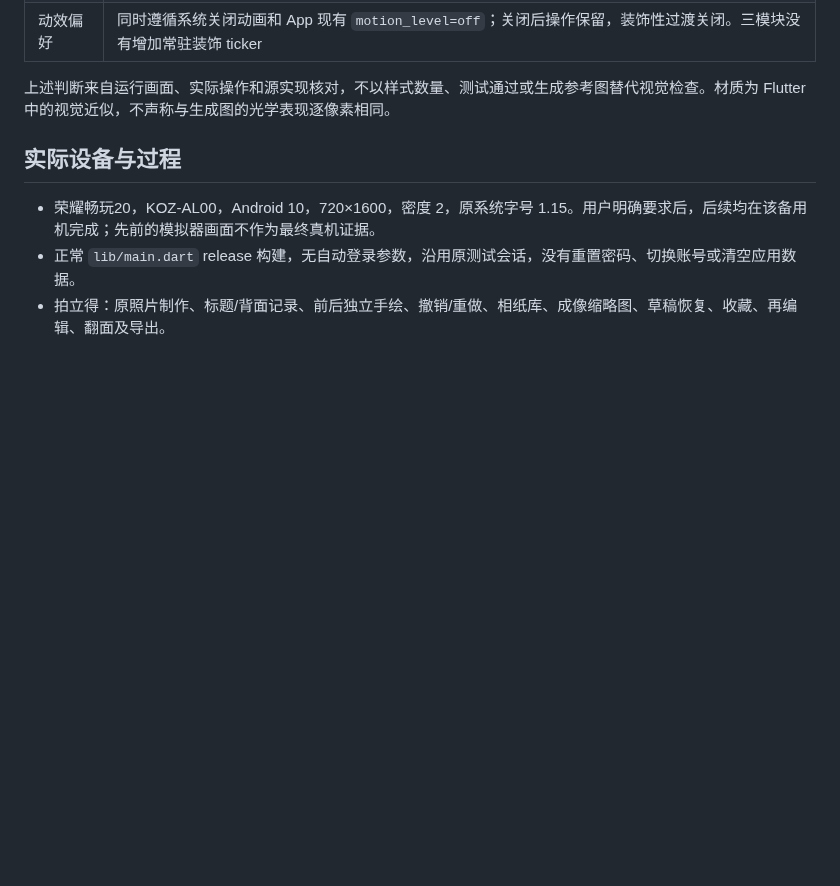
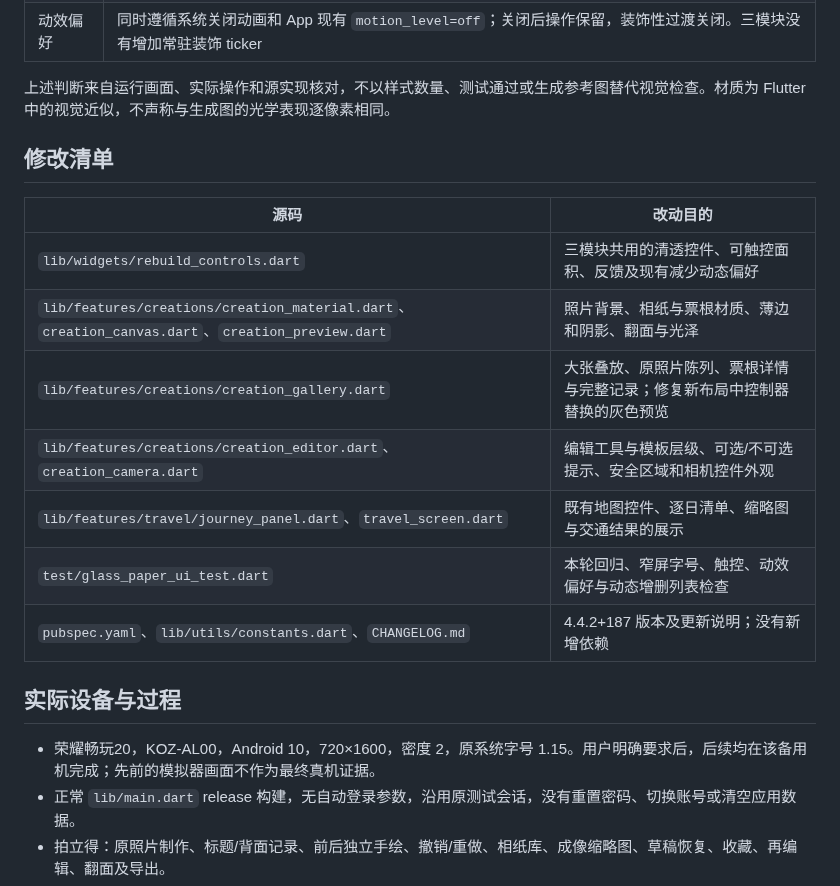
Before and after one commit to DKXaiLBY/lovegirl_flutter, a Markdown page: docs/implementation/glass-paper-ui-acceptance-20261027.md, the part around one of its changes. Drawn GitHub-style; blank space fills up the shorter version.

```diff
--- a/docs/implementation/glass-paper-ui-acceptance-20261027.md
+++ b/docs/implementation/glass-paper-ui-acceptance-20261027.md
@@ -17,6 +17,18 @@
 | 动效偏好 | 同时遵循系统关闭动画和 App 现有 `motion_level=off`；关闭后操作保留，装饰性过渡关闭。三模块没有增加常驻装饰 ticker |
 
 上述判断来自运行画面、实际操作和源实现核对，不以样式数量、测试通过或生成参考图替代视觉检查。材质为 Flutter 中的视觉近似，不声称与生成图的光学表现逐像素相同。
+
+## 修改清单
+
+| 源码 | 改动目的 |
+|---|---|
+| `lib/widgets/rebuild_controls.dart` | 三模块共用的清透控件、可触控面积、反馈及现有减少动态偏好 |
+| `lib/features/creations/creation_material.dart`、`creation_canvas.dart`、`creation_preview.dart` | 照片背景、相纸与票根材质、薄边和阴影、翻面与光泽 |
+| `lib/features/creations/creation_gallery.dart` | 大张叠放、原照片陈列、票根详情与完整记录；修复新布局中控制器替换的灰色预览 |
+| `lib/features/creations/creation_editor.dart`、`creation_camera.dart` | 编辑工具与模板层级、可选/不可选提示、安全区域和相机控件外观 |
+| `lib/features/travel/journey_panel.dart`、`travel_screen.dart` | 既有地图控件、逐日清单、缩略图与交通结果的展示 |
+| `test/glass_paper_ui_test.dart` | 本轮回归、窄屏字号、触控、动效偏好与动态增删列表检查 |
+| `pubspec.yaml`、`lib/utils/constants.dart`、`CHANGELOG.md` | 4.4.2+187 版本及更新说明；没有新增依赖 |
 
 ## 实际设备与过程
 
```
Also changed, not shown: other parts of docs/implementation/glass-paper-ui-acceptance-20261027.md (+20 -4 lines), AGENTS.md (+6 -2 lines), docs/implementation/glass-paper-ui-20261027.md (+2 -2 lines).
